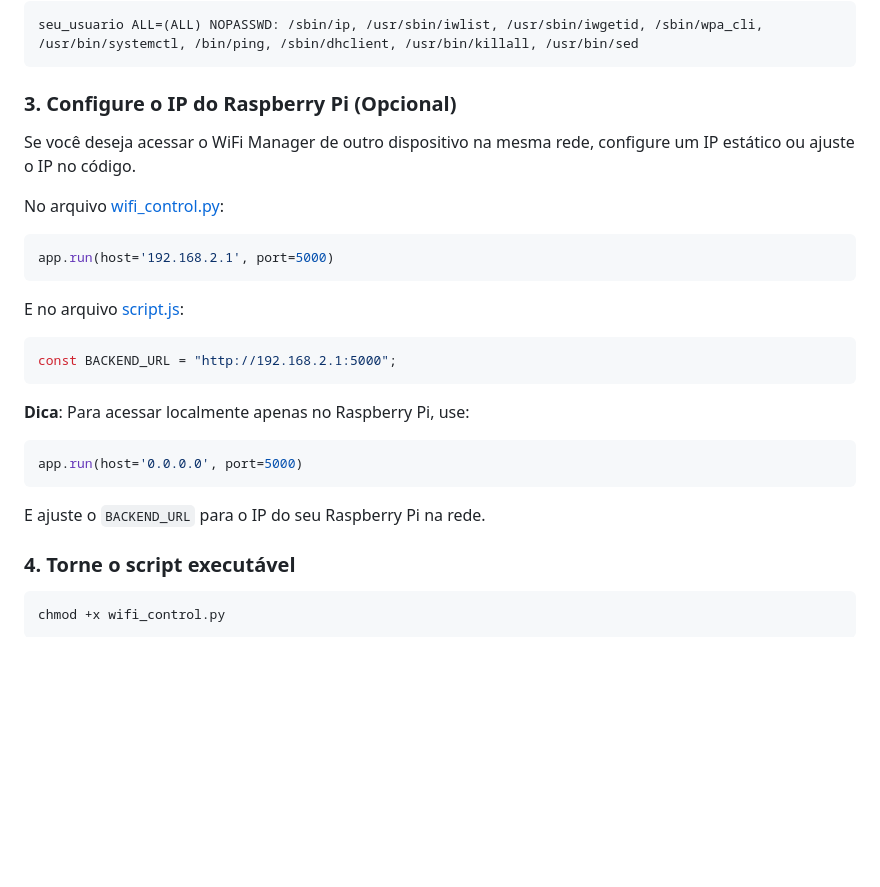
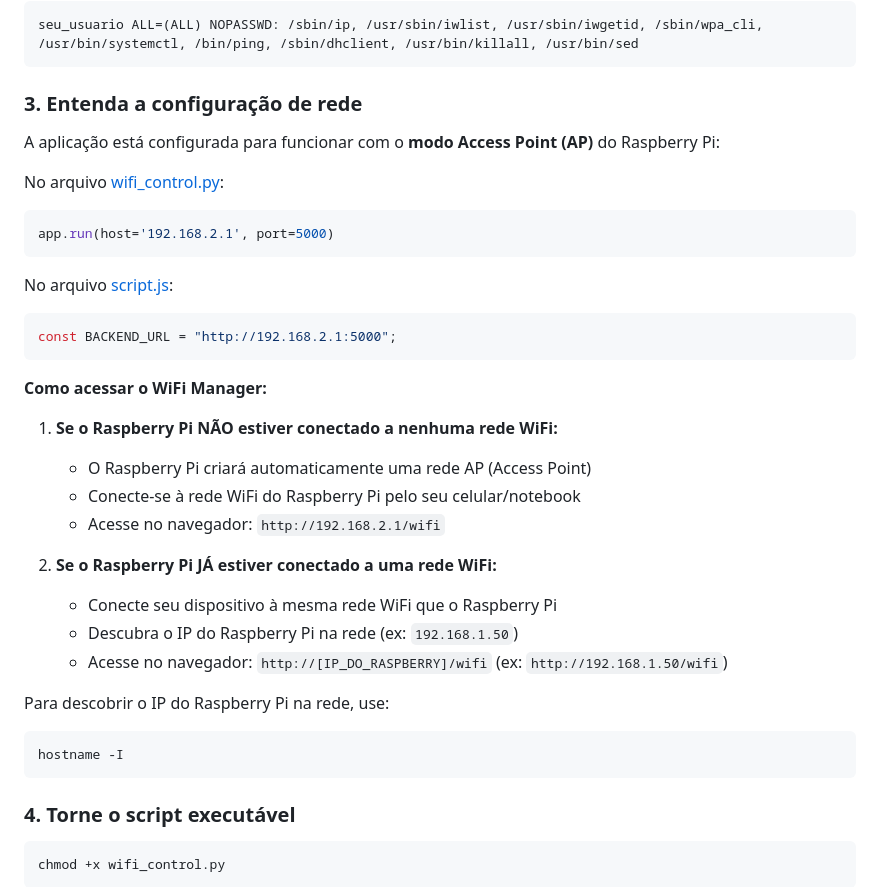
Before and after one commit to Jeisianyf/wifi-manager-raspberrypi, a Markdown page: README.md, the part around one of its changes. Drawn GitHub-style; blank space fills up the shorter version.

````diff
--- a/README.md
+++ b/README.md
@@ -92,26 +92,36 @@ Adicione a seguinte linha (substitua `seu_usuario` pelo usuário que executará
 seu_usuario ALL=(ALL) NOPASSWD: /sbin/ip, /usr/sbin/iwlist, /usr/sbin/iwgetid, /sbin/wpa_cli, /usr/bin/systemctl, /bin/ping, /sbin/dhclient, /usr/bin/killall, /usr/bin/sed
 ```
 
-### 3. Configure o IP do Raspberry Pi (Opcional)
+### 3. Entenda a configuração de rede
 
-Se você deseja acessar o WiFi Manager de outro dispositivo na mesma rede, configure um IP estático ou ajuste o IP no código.
+A aplicação está configurada para funcionar com o **modo Access Point (AP)** do Raspberry Pi:
 
 No arquivo [wifi_control.py](wifi_control.py#L207):
 ```python
 app.run(host='192.168.2.1', port=5000)
 ```
 
-E no arquivo [script.js](script.js#L5):
+No arquivo [script.js](script.js#L5):
 ```javascript
 const BACKEND_URL = "http://192.168.2.1:5000";
 ```
 
-**Dica**: Para acessar localmente apenas no Raspberry Pi, use:
-```python
-app.run(host='0.0.0.0', port=5000)
+**Como acessar o WiFi Manager:**
+
+1. **Se o Raspberry Pi NÃO estiver conectado a nenhuma rede WiFi:**
+   - O Raspberry Pi criará automaticamente uma rede AP (Access Point)
+   - Conecte-se à rede WiFi do Raspberry Pi pelo seu celular/notebook
+   - Acesse no navegador: `http://192.168.2.1/wifi`
+
+2. **Se o Raspberry Pi JÁ estiver conectado a uma rede WiFi:**
+   - Conecte seu dispositivo à mesma rede WiFi que o Raspberry Pi
+   - Descubra o IP do Raspberry Pi na rede (ex: `192.168.1.50`)
+   - Acesse no navegador: `http://[IP_DO_RASPBERRY]/wifi` (ex: `http://192.168.1.50/wifi`)
+
+Para descobrir o IP do Raspberry Pi na rede, use:
+```bash
+hostname -I
 ```
-E ajuste o `BACKEND_URL` para o IP do seu Raspberry Pi na rede.
-
 ### 4. Torne o script executável
 
 ```bash
````
Also changed, not shown: other parts of README.md (+16 -78 lines).
